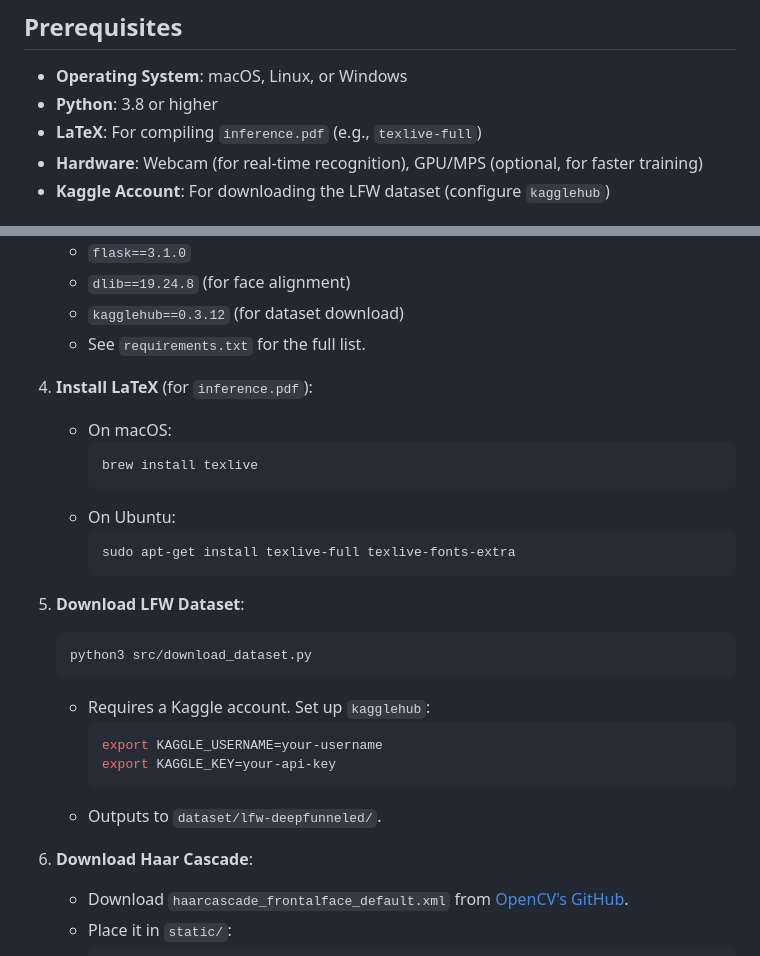
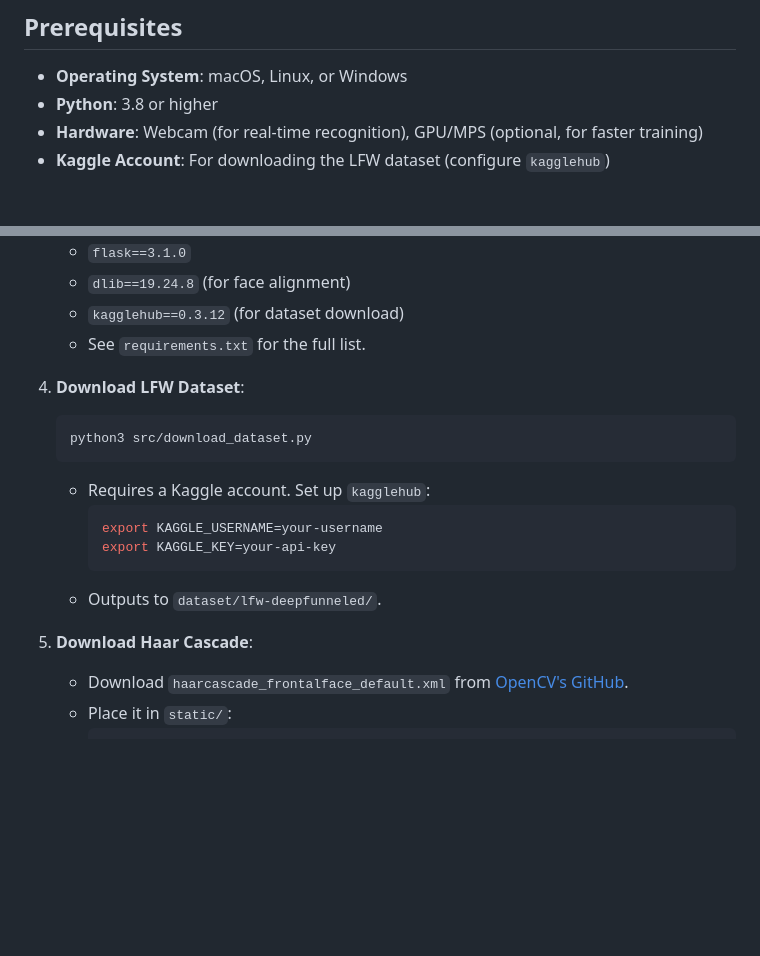
Before and after one commit to md-zohaib-official/siamese_network_adl, a Markdown page: README.md, 2 parts joined by grey strips. GitHub-like rendering; blank space fills up the shorter version.

Commit message:
Removed LaTex from readme.md

````diff
--- a/README.md
+++ b/README.md
@@ -59,7 +59,6 @@ mini-project/
 ## Prerequisites
 - **Operating System**: macOS, Linux, or Windows
 - **Python**: 3.8 or higher
-- **LaTeX**: For compiling `inference.pdf` (e.g., `texlive-full`)
 - **Hardware**: Webcam (for real-time recognition), GPU/MPS (optional, for faster training)
 - **Kaggle Account**: For downloading the LFW dataset (configure `kagglehub`)
 
@@ -88,17 +87,7 @@ mini-project/
    - `kagglehub==0.3.12` (for dataset download)
    - See `requirements.txt` for the full list.
 
-4. **Install LaTeX** (for `inference.pdf`):
-   - On macOS:
-     ```bash
-     brew install texlive
-     ```
-   - On Ubuntu:
-     ```bash
-     sudo apt-get install texlive-full texlive-fonts-extra
-     ```
-
-5. **Download LFW Dataset**:
+4. **Download LFW Dataset**:
    ```bash
    python3 src/download_dataset.py
    ```
@@ -109,7 +98,7 @@ mini-project/
      ```
    - Outputs to `dataset/lfw-deepfunneled/`.
 
-6. **Download Haar Cascade**:
+5. **Download Haar Cascade**:
    - Download `haarcascade_frontalface_default.xml` from [OpenCV's GitHub](https://github.com/opencv/opencv/blob/master/data/haarcascades/haarcascade_frontalface_default.xml).
    - Place it in `static/`:
      ```bash
````
